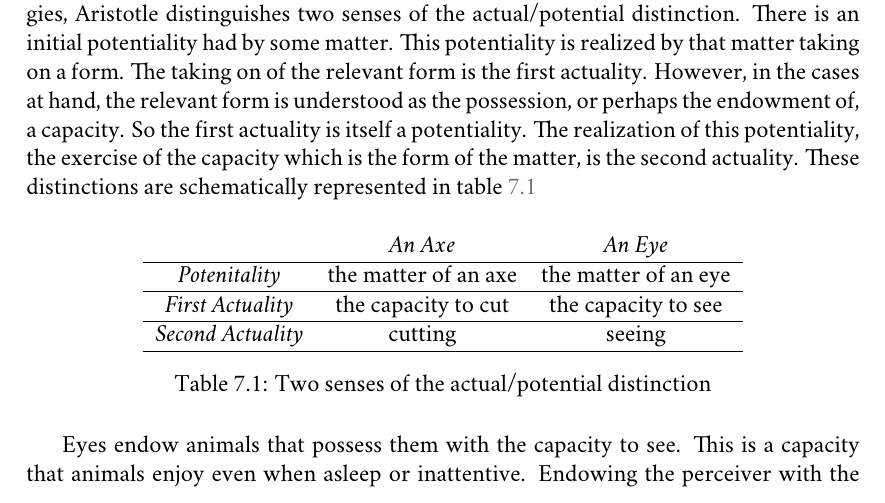
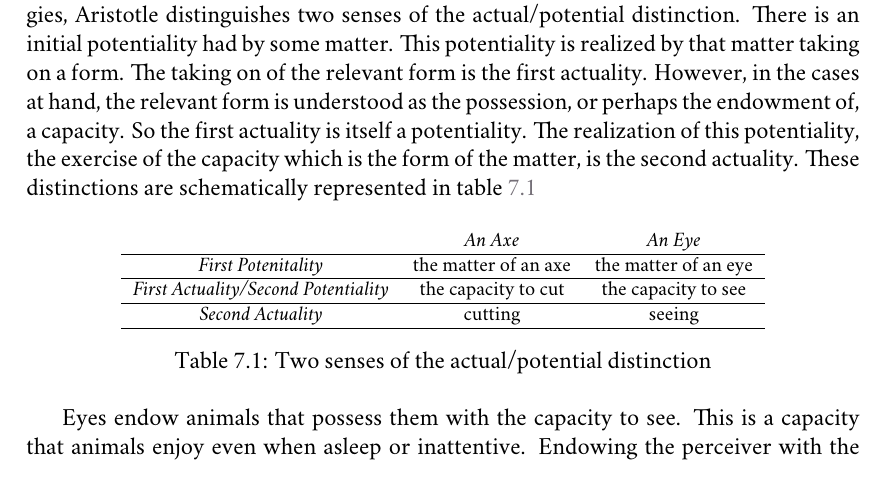
Before and after one commit to PhilGeek/formwithoutmatter, a LaTeX thesis (aristotle.tex, which reads the_eye.tex): part of page 138 of 183, cut so that both start at the same text. Compiled offline with XeLaTeX; a missing font is replaced by an installed copy or a similar font.

Commit message:
Fixed Tables
* Changed font size to footnote size
* Enforced consistent labelling

```diff
--- a/the_eye.tex
+++ b/the_eye.tex
@@ -50,13 +50,14 @@ The capacity to cut in the manner of axes is a power and potentiality. A thing m
 The actual and the potential are said of in many ways. In his discussion of these analogies, Aristotle distinguishes two senses of the actual/potential distinction. There is an initial potentiality had by some matter. This potentiality is realized by that matter taking on a form. The taking on of the relevant form is the first actuality. However, in the cases at hand, the relevant form is understood as the possession, or perhaps the endowment of, a capacity. So the first actuality is itself a potentiality. The realization of this potentiality, the exercise of the capacity which is the form of the matter, is the second actuality. These distinctions are schematically represented in table~\ref{tab:potential}
 
 \begin{table}[htbp]
+	\footnotesize
 	\centering
 		\begin{tabular}{cccc}
 			& \emph{An Axe} & \emph{An Eye}\\
 			\hline
-			\emph{Potenitality} & the matter of an axe & the matter of an eye\\
+			\emph{First Potenitality} & the matter of an axe & the matter of an eye\\
 			\hline
-			\emph{First Actuality} & the capacity to cut & the capacity to see\\
+			\emph{First Actuality/Second Potentiality} & the capacity to cut & the capacity to see\\
 			\hline
 			\emph{Second Actuality} & cutting & seeing\\
 			\hline
```
Also changed, not shown: the_actual_and_the_possible.tex (+1 -0 lines).
